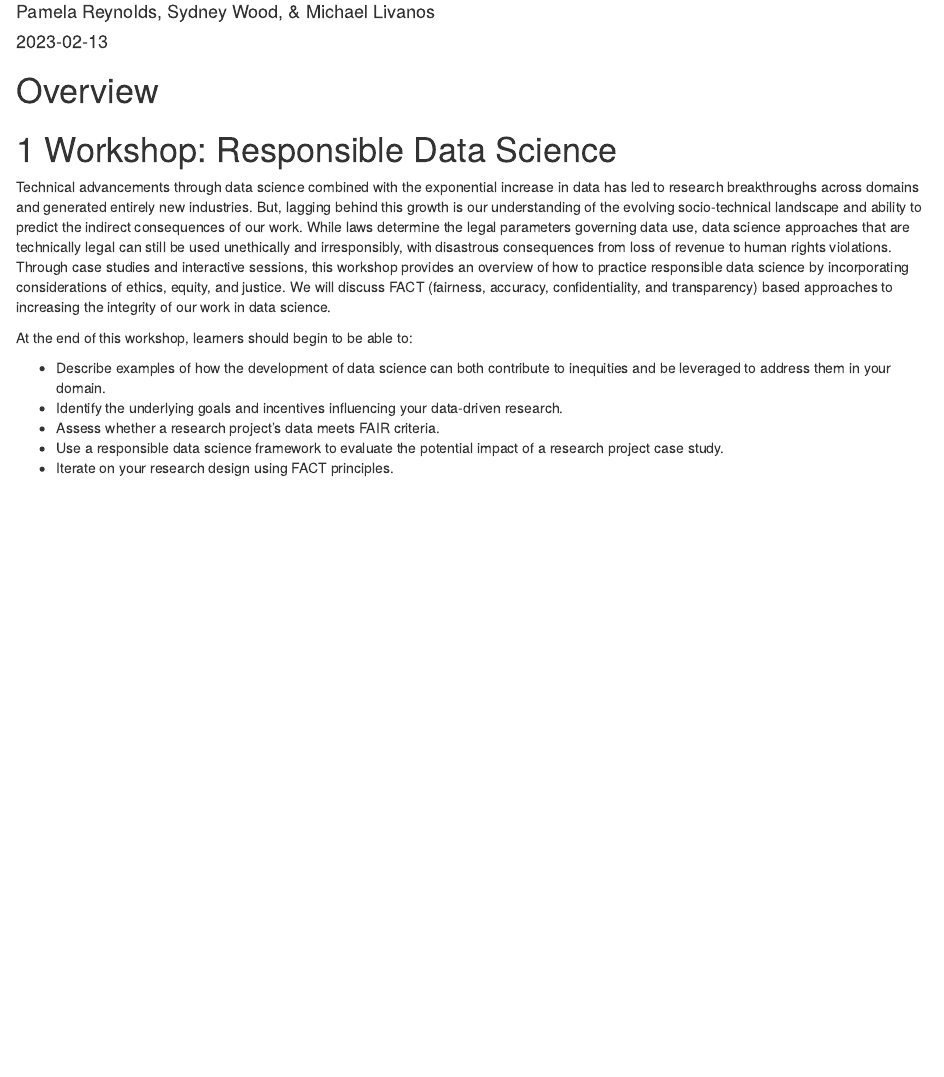
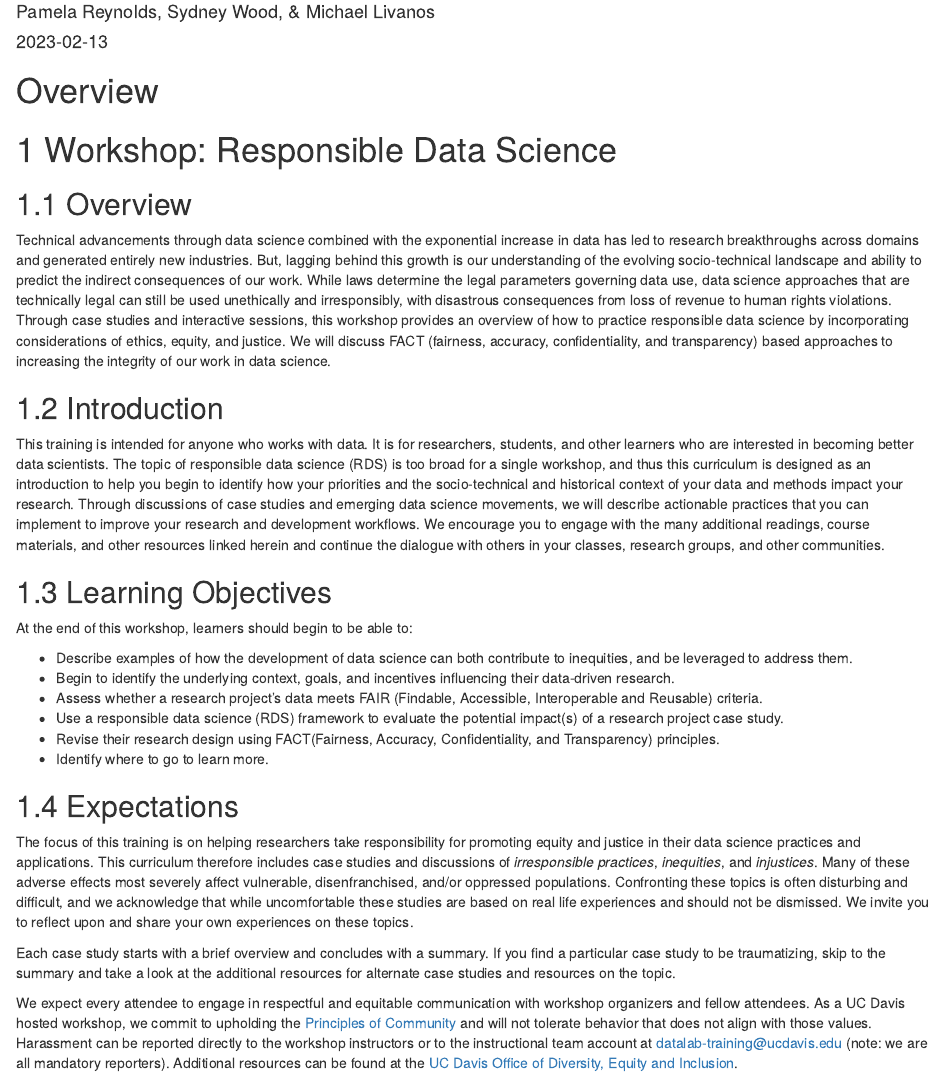
Before and after one commit to ucdavisdatalab/responsible-data-science, an R Markdown document (index.Rmd): the page in a window 1100 px wide, from 70 px down. Rendered offline with R 4.5, knitr and Pandoc, with nearby package versions; drawn as R Markdown's standard HTML page in place of the format the file asks for.

Commit message:
added background, expectations

```diff
--- a/index.Rmd
+++ b/index.Rmd
@@ -34,12 +34,31 @@ output:
 
 # Workshop: Responsible Data Science
 
+## Overview
+
 Technical advancements through data science combined with the exponential increase in data has led to research breakthroughs across domains and generated entirely new industries. But, lagging behind this growth is our understanding of the evolving socio-technical landscape and ability to predict the indirect consequences of our work. While laws determine the legal parameters governing data use, data science approaches that are technically legal can still be used unethically and irresponsibly, with disastrous consequences from loss of revenue to human rights violations. Through case studies and interactive sessions, this workshop provides an overview of how to practice responsible data science by incorporating considerations of ethics, equity, and justice. We will discuss FACT (fairness, accuracy, confidentiality, and transparency) based approaches to increasing the integrity of our work in data science.
+
+## Introduction
+
+This training is intended for anyone who works with data. It is for researchers, students, and other learners who are interested in becoming better data scientists. The topic of responsible data science (RDS) is too broad for a single workshop, and thus this curriculum is designed as an introduction to help you begin to identify how your priorities and the socio-technical and historical context of your data and methods impact your research. Through discussions of case studies and emerging data science movements, we will describe actionable practices that you can implement to improve your research and development workflows. We encourage you to engage with the many additional readings, course materials, and other resources linked herein and continue the dialogue with others in your classes, research groups, and other communities.
+
+
+## Learning Objectives
 
 At the end of this workshop, learners should begin to be able to:
 
-* Describe examples of how the development of data science can both contribute to inequities and be leveraged to address them in your domain.
-* Identify the underlying goals and incentives influencing your data-driven research.
-* Assess whether a research project’s data meets FAIR criteria.
-* Use a responsible data science framework to evaluate the potential impact of a research project case study.
-* Iterate on your research design using FACT principles.
+* Describe examples of how the development of data science can both contribute to inequities, and be leveraged to address them.
+* Begin to identify the underlying context, goals, and incentives influencing their data-driven research.
+* Assess whether a research project’s data meets FAIR (Findable, Accessible, Interoperable and Reusable) criteria.
+* Use a responsible data science (RDS) framework to evaluate the potential impact(s) of a research project case study.
+* Revise their research design using FACT(Fairness, Accuracy, Confidentiality, and Transparency) principles.
+* Identify where to go to learn more.
+
+
+## Expectations
+
+The focus of this training is on helping researchers take responsibility for promoting equity and justice in their data science practices and applications. This curriculum therefore includes case studies and discussions of *irresponsible practices*, *inequities*, and *injustices*. Many of these adverse effects most severely affect vulnerable, disenfranchised, and/or oppressed populations. Confronting these topics is often disturbing and difficult, and we acknowledge that while uncomfortable these studies are based on real life experiences and should not be dismissed. We invite you to reflect upon and share your own experiences on these topics.
+
+Each case study starts with a brief overview and concludes with a summary. If you find a particular case study to be traumatizing, skip to the summary and take a look at the additional resources for alternate case studies and resources on the topic.
+
+We expect every attendee to engage in respectful and equitable communication with workshop organizers and fellow attendees. As a UC Davis hosted workshop, we commit to upholding the [Principles of Community](https://diversity.ucdavis.edu/principles-community) and will not tolerate behavior that does not align with those values. Harassment can be reported directly to the workshop instructors or to the instructional team account at [datalab-training@ucdavis.edu](mailto:datalab-training@ucdavis.edu) (note: we are all mandatory reporters). Additional resources can be found at the [UC Davis Office of Diversity, Equity and Inclusion](https://diversity.ucdavis.edu/reporting-issues-bullying-harassment-discrimination-bias-or-misconduct).
```
